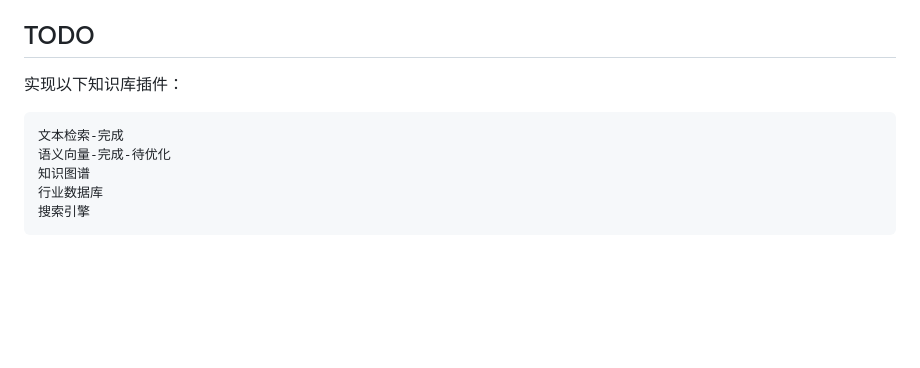
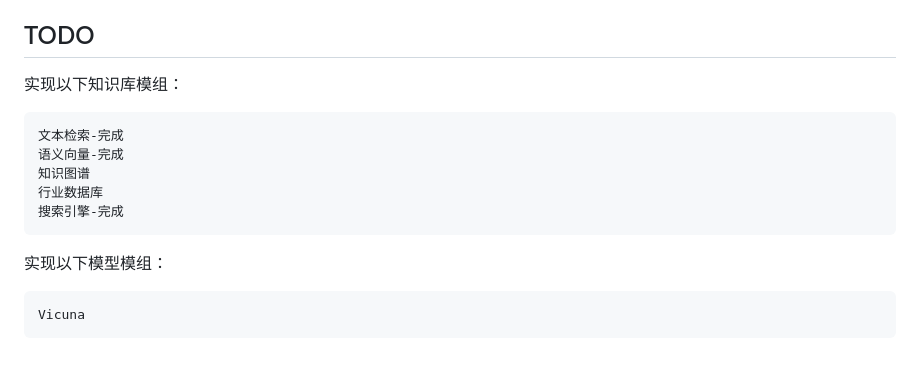
Before and after one commit to wenda-LLM/wenda, a Markdown page: README.md, the part around the change. GitHub-like rendering; blank space fills up the shorter version.

Commit message:
update todo  list

````diff
--- a/README.md
+++ b/README.md
@@ -94,11 +94,15 @@ YuanAPI.py
 
 这个最轻量，是电脑都能跑，但是智力差点
 ## TODO
-实现以下知识库插件：
+实现以下知识库模组：
 ```
 文本检索-完成
-语义向量-完成-待优化
+语义向量-完成
 知识图谱
 行业数据库
-搜索引擎
+搜索引擎-完成
 ```
+实现以下模型模组：
+```
+Vicuna
+```
````
